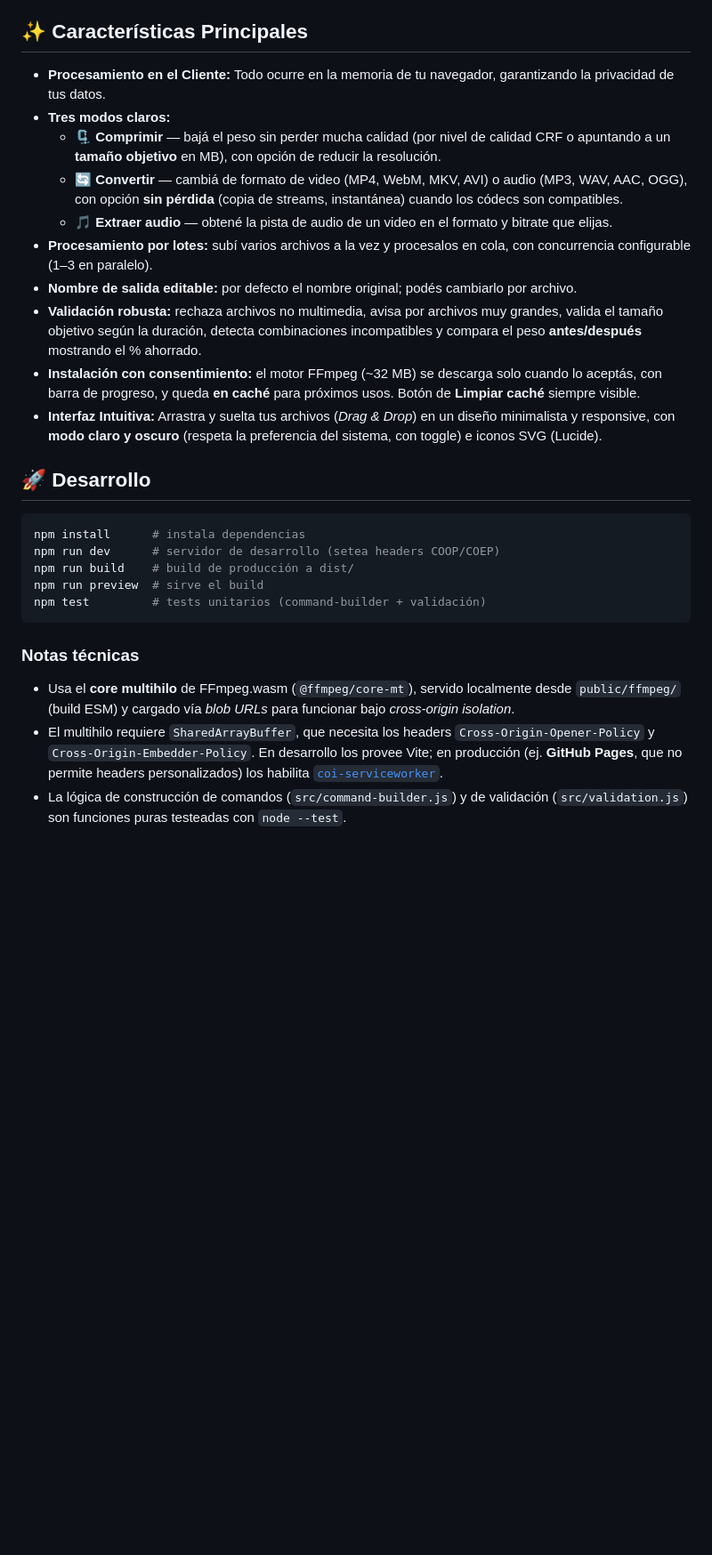
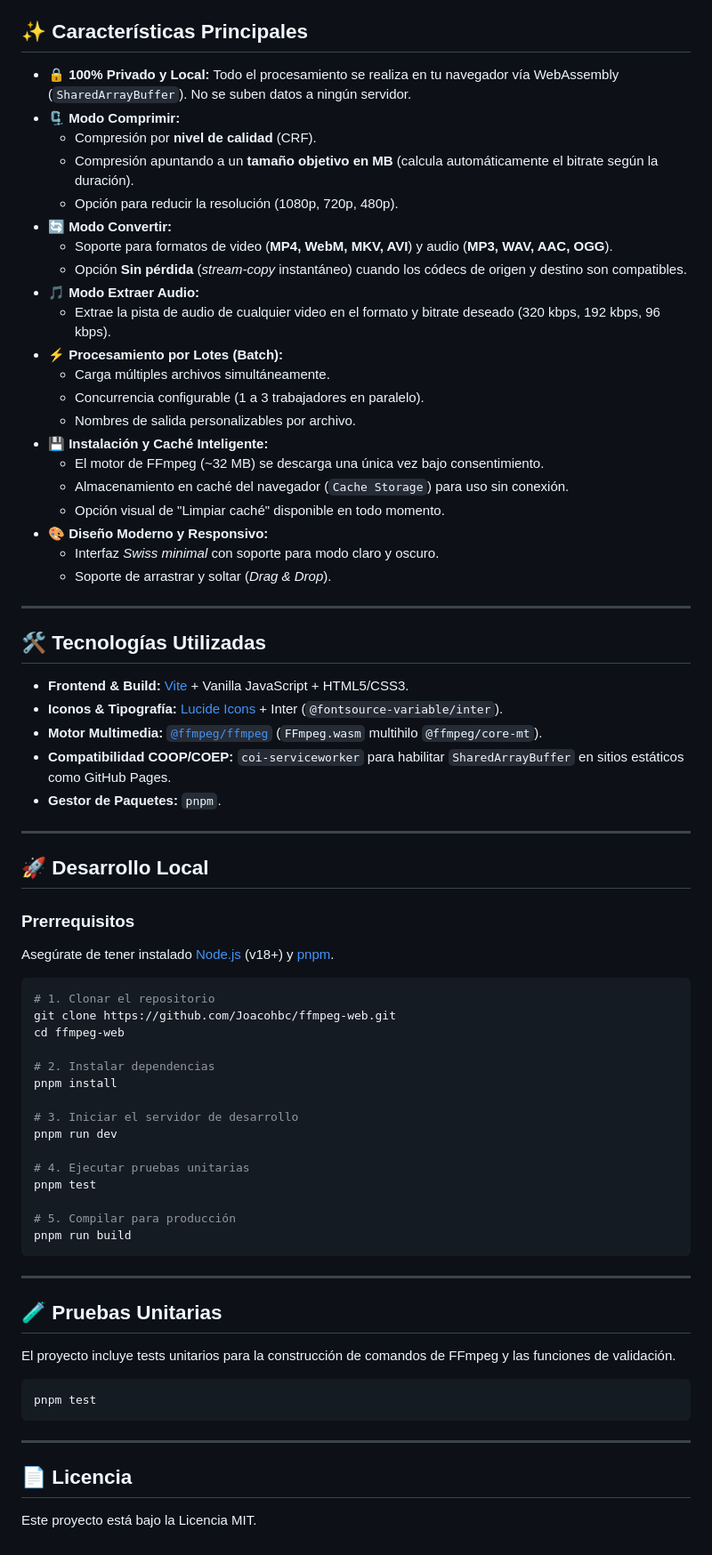
Before and after one commit to Joacohbc/ffmpeg-web, a Markdown page: README.md, the part around one of its changes. Shown at 89% size. Drawn GitHub-style; blank space fills up the shorter version.

Commit message:
docs: improve README.md structure, tech stack, and instructions (#6)

````diff
--- a/README.md
+++ b/README.md
@@ -20,28 +13,74 @@
 ## ✨ Características Principales
 
-* **Procesamiento en el Cliente:** Todo ocurre en la memoria de tu navegador, garantizando la privacidad de tus datos.
-* **Tres modos claros:**
-  * 🗜️ **Comprimir** — bajá el peso sin perder mucha calidad (por nivel de calidad CRF o apuntando a un **tamaño objetivo** en MB), con opción de reducir la resolución.
-  * 🔄 **Convertir** — cambiá de formato de video (MP4, WebM, MKV, AVI) o audio (MP3, WAV, AAC, OGG), con opción **sin pérdida** (copia de streams, instantánea) cuando los códecs son compatibles.
-  * 🎵 **Extraer audio** — obtené la pista de audio de un video en el formato y bitrate que elijas.
-* **Procesamiento por lotes:** subí varios archivos a la vez y procesalos en cola, con concurrencia configurable (1–3 en paralelo).
-* **Nombre de salida editable:** por defecto el nombre original; podés cambiarlo por archivo.
-* **Validación robusta:** rechaza archivos no multimedia, avisa por archivos muy grandes, valida el tamaño objetivo según la duración, detecta combinaciones incompatibles y compara el peso **antes/después** mostrando el % ahorrado.
-* **Instalación con consentimiento:** el motor FFmpeg (~32 MB) se descarga solo cuando lo aceptás, con barra de progreso, y queda **en caché** para próximos usos. Botón de **Limpiar caché** siempre visible.
-* **Interfaz Intuitiva:** Arrastra y suelta tus archivos (*Drag & Drop*) en un diseño minimalista y responsive, con **modo claro y oscuro** (respeta la preferencia del sistema, con toggle) e iconos SVG (Lucide).
+- 🔒 **100% Privado y Local:** Todo el procesamiento se realiza en tu navegador vía WebAssembly (`SharedArrayBuffer`). No se suben datos a ningún servidor.
+- 🗜️ **Modo Comprimir:**
+  - Compresión por **nivel de calidad** (CRF).
+  - Compresión apuntando a un **tamaño objetivo en MB** (calcula automáticamente el bitrate según la duración).
+  - Opción para reducir la resolución (1080p, 720p, 480p).
+- 🔄 **Modo Convertir:**
+  - Soporte para formatos de video (**MP4, WebM, MKV, AVI**) y audio (**MP3, WAV, AAC, OGG**).
+  - Opción **Sin pérdida** (*stream-copy* instantáneo) cuando los códecs de origen y destino son compatibles.
+- 🎵 **Modo Extraer Audio:**
+  - Extrae la pista de audio de cualquier video en el formato y bitrate deseado (320 kbps, 192 kbps, 96 kbps).
+- ⚡ **Procesamiento por Lotes (Batch):**
+  - Carga múltiples archivos simultáneamente.
+  - Concurrencia configurable (1 a 3 trabajadores en paralelo).
+  - Nombres de salida personalizables por archivo.
+- 💾 **Instalación y Caché Inteligente:**
+  - El motor de FFmpeg (~32 MB) se descarga una única vez bajo consentimiento.
+  - Almacenamiento en caché del navegador (`Cache Storage`) para uso sin conexión.
+  - Opción visual de "Limpiar caché" disponible en todo momento.
+- 🎨 **Diseño Moderno y Responsivo:**
+  - Interfaz *Swiss minimal* con soporte para modo claro y oscuro.
+  - Soporte de arrastrar y soltar (*Drag & Drop*).
 
-## 🚀 Desarrollo
+---
+
+## 🛠️ Tecnologías Utilizadas
+
+- **Frontend & Build:** [Vite](https://vitejs.dev/) + Vanilla JavaScript + HTML5/CSS3.
+- **Iconos & Tipografía:** [Lucide Icons](https://lucide.dev/) + Inter (`@fontsource-variable/inter`).
+- **Motor Multimedia:** [`@ffmpeg/ffmpeg`](https://ffmpegwasm.netlify.app/) (`FFmpeg.wasm` multihilo `@ffmpeg/core-mt`).
+- **Compatibilidad COOP/COEP:** `coi-serviceworker` para habilitar `SharedArrayBuffer` en sitios estáticos como GitHub Pages.
+- **Gestor de Paquetes:** `pnpm`.
+
+---
+
+## 🚀 Desarrollo Local
+
+### Prerrequisitos
+Asegúrate de tener instalado [Node.js](https://nodejs.org/) (v18+) y [pnpm](https://pnpm.io/).
 
 ```bash
-npm install      # instala dependencias
-npm run dev      # servidor de desarrollo (setea headers COOP/COEP)
-npm run build    # build de producción a dist/
-npm run preview  # sirve el build
-npm test         # tests unitarios (command-builder + validación)
+# 1. Clonar el repositorio
+git clone https://github.com/Joacohbc/ffmpeg-web.git
+cd ffmpeg-web
+
+# 2. Instalar dependencias
+pnpm install
+
+# 3. Iniciar el servidor de desarrollo
+pnpm run dev
+
+# 4. Ejecutar pruebas unitarias
+pnpm test
+
+# 5. Compilar para producción
+pnpm run build
 ```
 
-### Notas técnicas
+---
 
-* Usa el **core multihilo** de FFmpeg.wasm (`@ffmpeg/core-mt`), servido localmente desde `public/ffmpeg/` (build ESM) y cargado vía *blob URLs* para funcionar bajo *cross-origin isolation*.
-* El multihilo requiere `SharedArrayBuffer`, que necesita los headers `Cross-Origin-Opener-Policy` y `Cross-Origin-Embedder-Policy`. En desarrollo los provee Vite; en producción (ej. **GitHub Pages**, que no permite headers personalizados) los habilita [`coi-serviceworker`](https://github.com/gzuidhof/coi-serviceworker).
-* La lógica de construcción de comandos (`src/command-builder.js`) y de validación (`src/validation.js`) son funciones puras testeadas con `node --test`.
+## 🧪 Pruebas Unitarias
+
+El proyecto incluye tests unitarios para la construcción de comandos de FFmpeg y las funciones de validación.
+
+```bash
+pnpm test
+```
+
+---
+
+## 📄 Licencia
+
+Este proyecto está bajo la Licencia MIT.
````
Also changed, not shown: other parts of README.md (+6 -13 lines).
